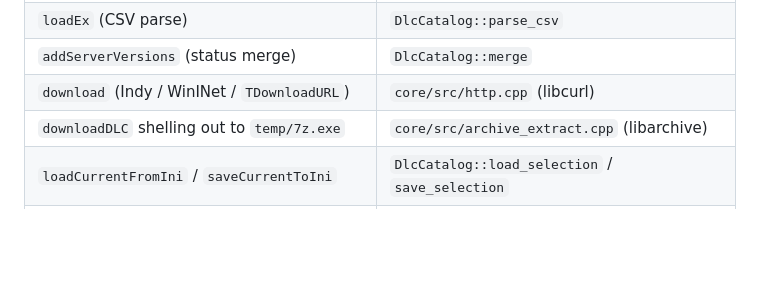
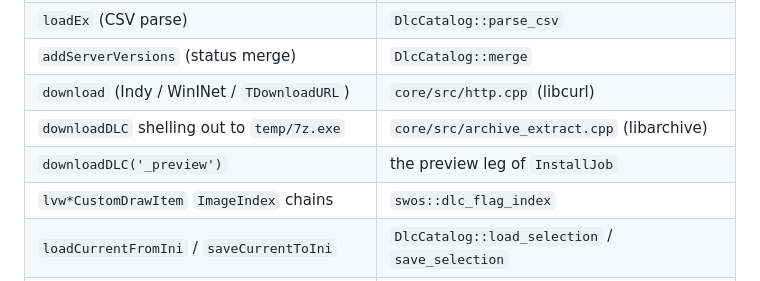
Before and after one commit to SWOS-United/DLC-Manager, a Markdown page: docs/PORTING.md, the part around the change. Rendered like a GitHub page; blank space fills up the shorter version.

```diff
--- a/docs/PORTING.md
+++ b/docs/PORTING.md
@@ -74,6 +74,8 @@ they look like bugs but are what the game expects:
 | `addServerVersions` (status merge) | `DlcCatalog::merge` |
 | `download` (Indy / WinINet / `TDownloadURL`) | `core/src/http.cpp` (libcurl) |
 | `downloadDLC` shelling out to `temp/7z.exe` | `core/src/archive_extract.cpp` (libarchive) |
+| `downloadDLC('_preview')` | the preview leg of `InstallJob` |
+| `lvw*CustomDrawItem` `ImageIndex` chains | `swos::dlc_flag_index` |
 | `loadCurrentFromIni` / `saveCurrentToIni` | `DlcCatalog::load_selection` / `save_selection` |
 | `preview_audio_commentary_u` / `preview_audio_fx_u` (MCI) | `apps/dlc_manager/audio_preview.cpp` (SDL2_mixer) |
 | 17 near-identical tabs | one list/preview layout, type chosen in a sidebar |
```
Also changed, not shown: README.md (+9 -3 lines), docs/ARCHITECTURE.md (+1 -0 lines), docs/images/advanced-dark.png (deleted), docs/images/dlc-manager-dark.png (added), docs/images/dlc-manager.png, docs/images/general-light.png (deleted), docs/images/launcher.png (added), 1 other file.
